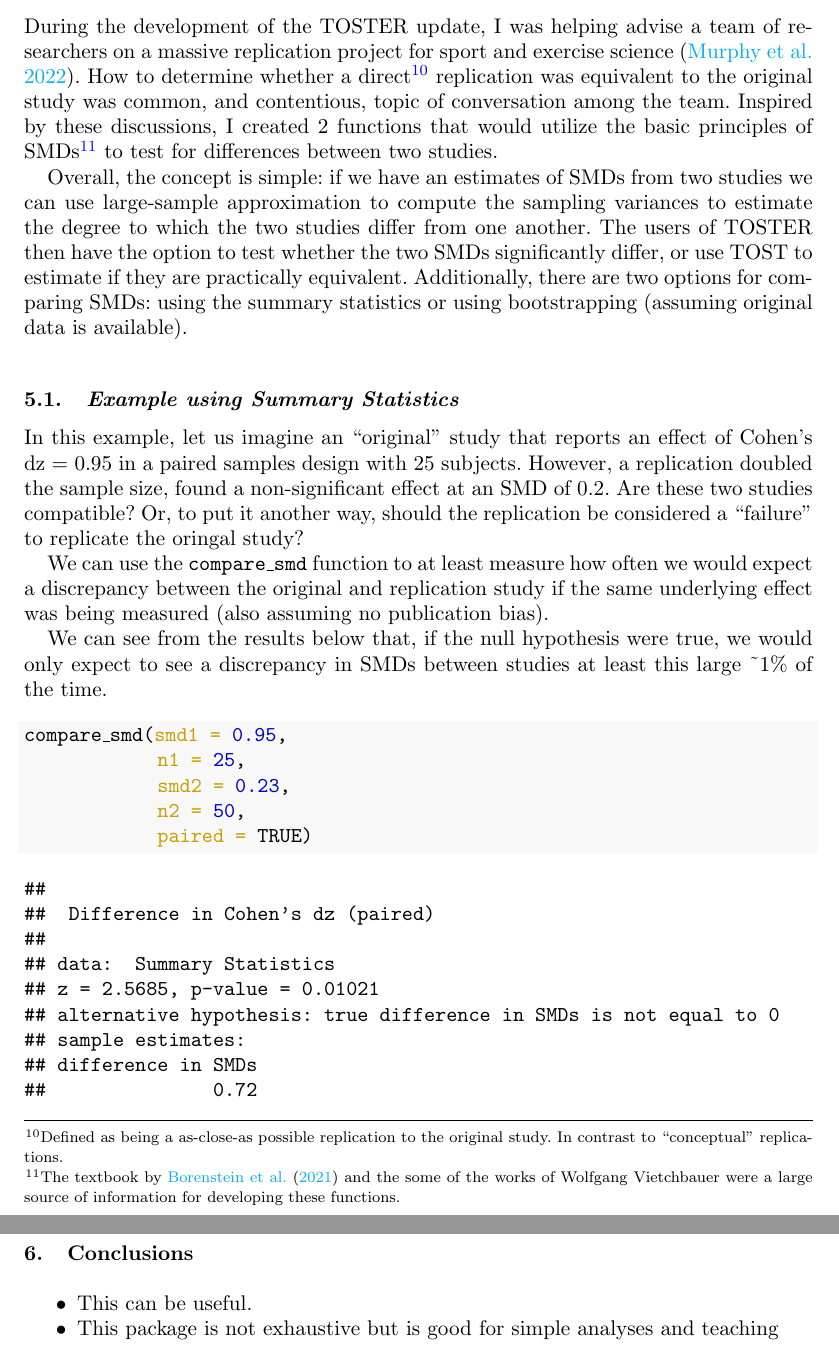
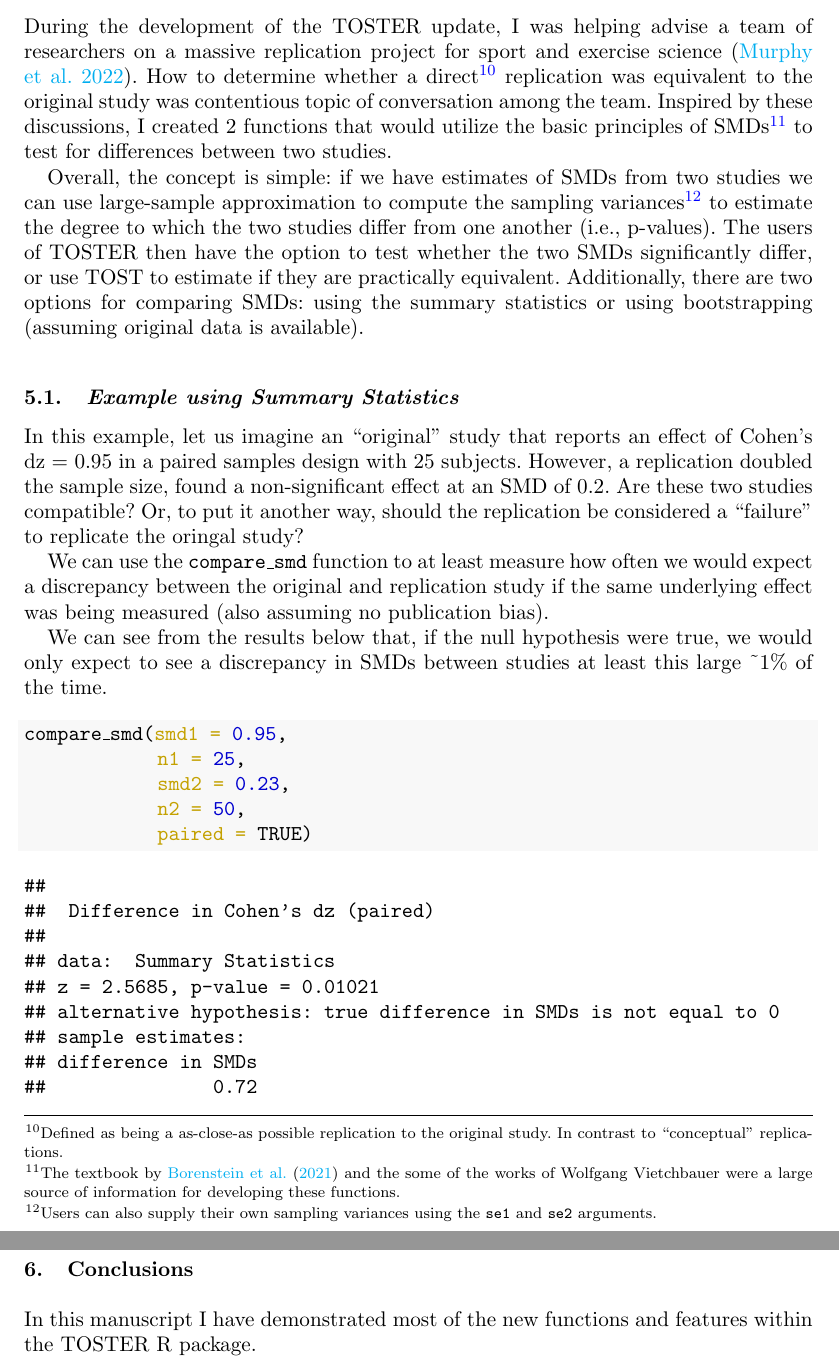
Before and after one commit to Lakens/TOSTER, a LaTeX document (papers/Avocado_Update/Avocado_Update.tex): two parts of pages 23 and 25 of 28, joined at a grey line, cut so that both start at the same text. Compiled offline with pdfLaTeX.

Commit message:
slight change to manuscript

```diff
--- a/papers/Avocado_Update/Avocado_Update.tex
+++ b/papers/Avocado_Update/Avocado_Update.tex
@@ -1140,18 +1136,20 @@ of researchers on a massive replication project for sport and exercise
 science \citep{repSES}. How to determine whether a direct\footnote{Defined
   as being a as-close-as possible replication to the original study. In
   contrast to ``conceptual'' replications.} replication was equivalent
-to the original study was common, and contentious, topic of conversation
-among the team. Inspired by these discussions, I created 2 functions
-that would utilize the basic principles of SMDs\footnote{The textbook by
+to the original study was contentious topic of conversation among the
+team. Inspired by these discussions, I created 2 functions that would
+utilize the basic principles of SMDs\footnote{The textbook by
   \citet{borenstein} and the some of the works of Wolfgang Vietchbauer
   were a large source of information for developing these functions.} to
 test for differences between two studies.
 
-Overall, the concept is simple: if we have an estimates of SMDs from two
+Overall, the concept is simple: if we have estimates of SMDs from two
 studies we can use large-sample approximation to compute the sampling
-variances to estimate the degree to which the two studies differ from
-one another. The users of TOSTER then have the option to test whether
-the two SMDs significantly differ, or use TOST to estimate if they are
+variances\footnote{Users can also supply their own sampling variances
+  using the \texttt{se1} and \texttt{se2} arguments.} to estimate the
+degree to which the two studies differ from one another (i.e.,
+p-values). The users of TOSTER then have the option to test whether the
+two SMDs significantly differ, or use TOST to estimate if they are
 practically equivalent. Additionally, there are two options for
 comparing SMDs: using the summary statistics or using bootstrapping
 (assuming original data is available).
@@ -1272,14 +1270,8 @@ see if the confidence interval is within the preset equivalence bounds.
 \hypertarget{conclusions}{%
 \section{Conclusions}\label{conclusions}}
 
-\begin{itemize}
-\tightlist
-\item
-  This can be useful.
-\item
-  This package is not exhaustive but is good for simple analyses and
-  teaching
-\end{itemize}
+In this manuscript I have demonstrated most of the new functions and
+features within the TOSTER R package.
 
 \newpage
 
```
Also changed, not shown: papers/Avocado_Update/Avocado_Update.pdf, papers/Avocado_Update/Avocado_Update_files/figure-latex/cdplot-1.pdf, papers/Avocado_Update/Avocado_Update_files/figure-latex/conplot-1.pdf, papers/Avocado_Update/Avocado_Update_files/figure-latex/hypplot-1.pdf, papers/Avocado_Update/Avocado_Update_files/figure-latex/shadeplot-1.pdf, papers/Avocado_Update/Avocado_Update.tex (42 more changed lines), 1 other file.
